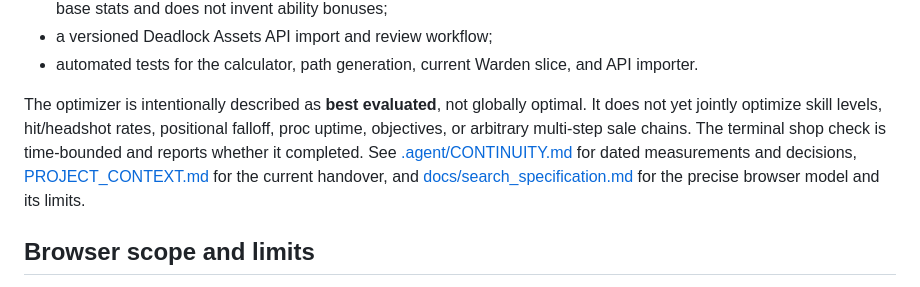
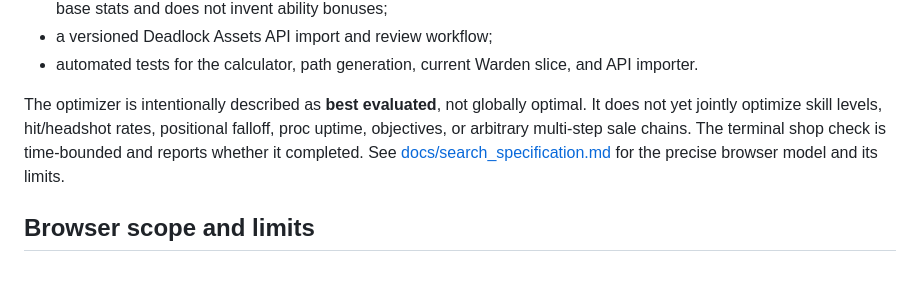
Before and after one commit to Gaschde/sidestep-deadlock, a Markdown page: README.md, the part around the change. GitHub-like rendering.

Commit message:
docs: remove outdated references to deleted PROJECT_CONTEXT.md and .agent/CONTINUITY.md

```diff
--- a/README.md
+++ b/README.md
@@ -35,7 +35,7 @@ The repository currently contains:
 - a versioned Deadlock Assets API import and review workflow;
 - automated tests for the calculator, path generation, current Warden slice, and API importer.
 
-The optimizer is intentionally described as **best evaluated**, not globally optimal. It does not yet jointly optimize skill levels, hit/headshot rates, positional falloff, proc uptime, objectives, or arbitrary multi-step sale chains. The terminal shop check is time-bounded and reports whether it completed. See [.agent/CONTINUITY.md](.agent/CONTINUITY.md) for dated measurements and decisions, [PROJECT_CONTEXT.md](PROJECT_CONTEXT.md) for the current handover, and [docs/search_specification.md](docs/search_specification.md) for the precise browser model and its limits.
+The optimizer is intentionally described as **best evaluated**, not globally optimal. It does not yet jointly optimize skill levels, hit/headshot rates, positional falloff, proc uptime, objectives, or arbitrary multi-step sale chains. The terminal shop check is time-bounded and reports whether it completed. See [docs/search_specification.md](docs/search_specification.md) for the precise browser model and its limits.
 
 ## Browser scope and limits
 
```
Also changed, not shown: AGENTS.md (+0 -1 lines).
